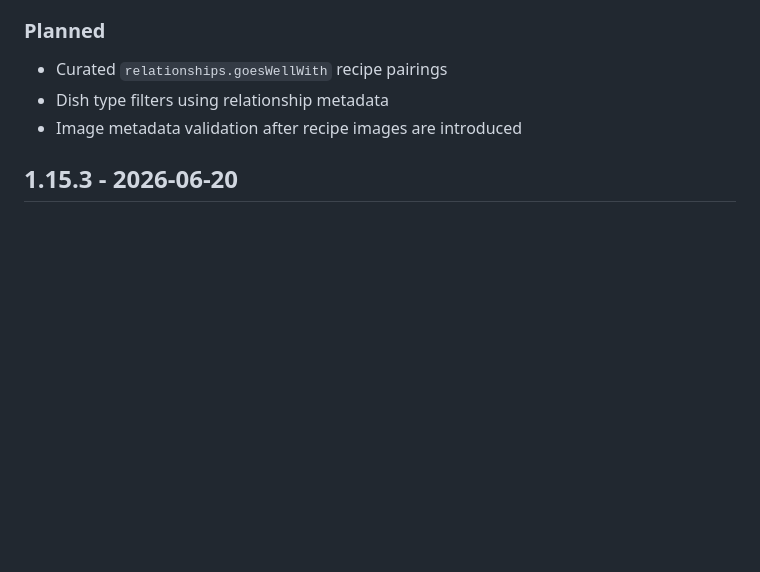
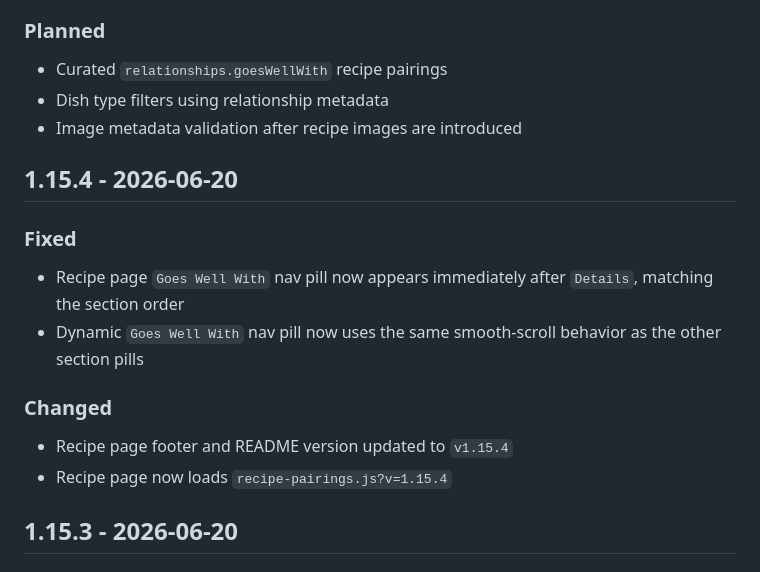
Before and after one commit to 2HarshaRaj/shukudu-kitchen, a Markdown page: CHANGELOG.md, the part around the change. Rendered like a GitHub page; blank space fills up the shorter version.

Commit message:
Record pairing nav fix

```diff
--- a/CHANGELOG.md
+++ b/CHANGELOG.md
@@ -28,6 +28,18 @@ Major.Minor.Patch
 - Curated `relationships.goesWellWith` recipe pairings
 - Dish type filters using relationship metadata
 - Image metadata validation after recipe images are introduced
+
+## 1.15.4 - 2026-06-20
+
+### Fixed
+
+- Recipe page `Goes Well With` nav pill now appears immediately after `Details`, matching the section order
+- Dynamic `Goes Well With` nav pill now uses the same smooth-scroll behavior as the other section pills
+
+### Changed
+
+- Recipe page footer and README version updated to `v1.15.4`
+- Recipe page now loads `recipe-pairings.js?v=1.15.4`
 
 ## 1.15.3 - 2026-06-20
 
```
